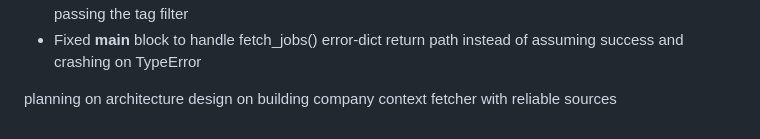
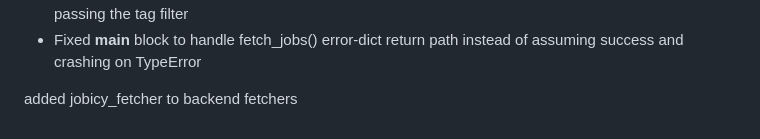
Before and after one commit to nikhildodla276-coder/research-assistant, a Markdown page: README.md, the part around the change. Drawn GitHub-style.

Commit message:
docs: updated README.md

```diff
--- a/README.md
+++ b/README.md
@@ -201,4 +201,4 @@ Daily Brief mode identified as the eventual home for recurring "what am I lackin
 - Fixed __main__ block to handle fetch_jobs() error-dict return path instead of assuming
   success and crashing on TypeError
 
-planning on architecture design on building company context fetcher with reliable sources
+added jobicy_fetcher to backend fetchers
```
